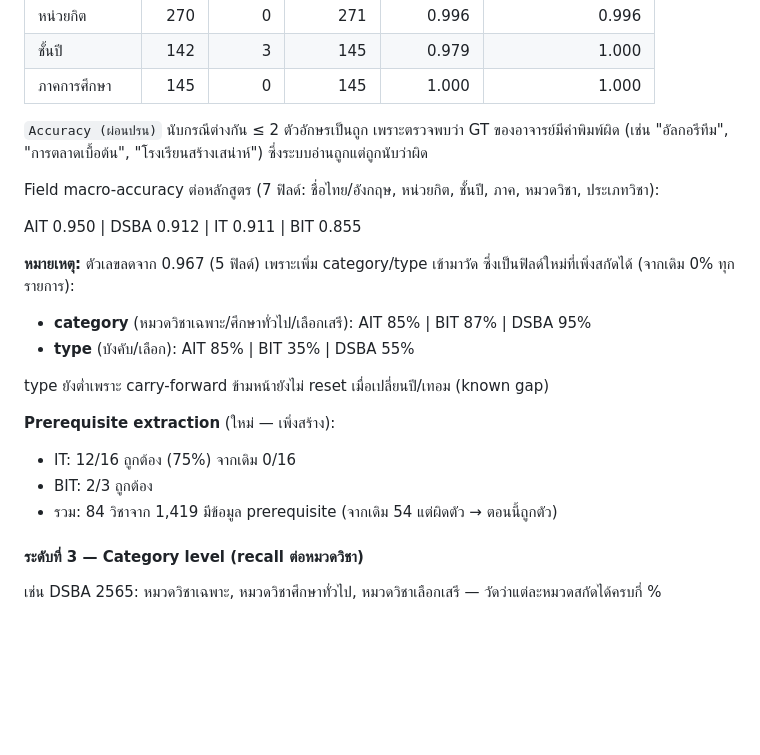
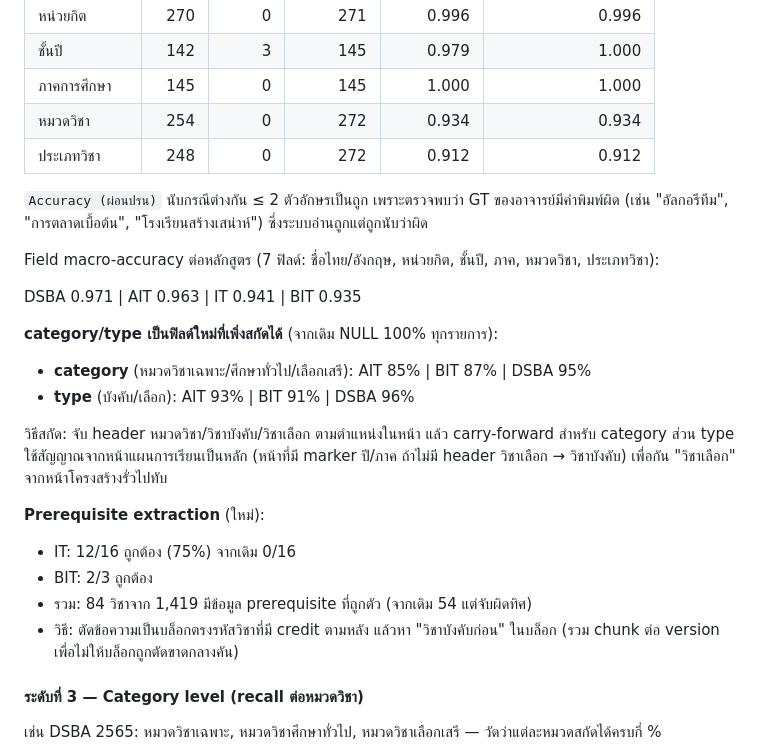
Before and after one commit to paldee/OCR-Course, a Markdown page: project_proposal_2.md, the part around the change. Drawn GitHub-style; blank space fills up the shorter version.

Commit message:
docs: update proposal field table with category/type accuracy

```diff
--- a/project_proposal_2.md
+++ b/project_proposal_2.md
@@ -261,23 +261,26 @@ Precision ต่ำใน AIT/IT เพราะระบบสกัดวิ
 | หน่วยกิต | 270 | 0 | 271 | 0.996 | 0.996 |
 | ชั้นปี | 142 | 3 | 145 | 0.979 | 1.000 |
 | ภาคการศึกษา | 145 | 0 | 145 | 1.000 | 1.000 |
+| หมวดวิชา | 254 | 0 | 272 | 0.934 | 0.934 |
+| ประเภทวิชา | 248 | 0 | 272 | 0.912 | 0.912 |
 
 `Accuracy (ผ่อนปรน)` นับกรณีต่างกัน ≤ 2 ตัวอักษรเป็นถูก เพราะตรวจพบว่า GT ของอาจารย์มีคำพิมพ์ผิด (เช่น "อัลกอรึทึม", "การตลาดเบื้อต้น", "โรงเรียนสร้างเสน่าห์") ซึ่งระบบอ่านถูกแต่ถูกนับว่าผิด
 
 Field macro-accuracy ต่อหลักสูตร (7 ฟิลด์: ชื่อไทย/อังกฤษ, หน่วยกิต, ชั้นปี, ภาค, หมวดวิชา, ประเภทวิชา):
 
-AIT 0.950 | DSBA 0.912 | IT 0.911 | BIT 0.855
+DSBA 0.971 | AIT 0.963 | IT 0.941 | BIT 0.935
 
-**หมายเหตุ:** ตัวเลขลดจาก 0.967 (5 ฟิลด์) เพราะเพิ่ม category/type เข้ามาวัด ซึ่งเป็นฟิลด์ใหม่ที่เพิ่งสกัดได้ (จากเดิม 0% ทุกรายการ):
+**category/type เป็นฟิลด์ใหม่ที่เพิ่งสกัดได้** (จากเดิม NULL 100% ทุกรายการ):
 - **category** (หมวดวิชาเฉพาะ/ศึกษาทั่วไป/เลือกเสรี): AIT 85% | BIT 87% | DSBA 95%
-- **type** (บังคับ/เลือก): AIT 85% | BIT 35% | DSBA 55%
+- **type** (บังคับ/เลือก): AIT 93% | BIT 91% | DSBA 96%
 
-type ยังต่ำเพราะ carry-forward ข้ามหน้ายังไม่ reset เมื่อเปลี่ยนปี/เทอม (known gap)
+วิธีสกัด: จับ header หมวดวิชา/วิชาบังคับ/วิชาเลือก ตามตำแหน่งในหน้า แล้ว carry-forward สำหรับ category ส่วน type ใช้สัญญาณจากหน้าแผนการเรียนเป็นหลัก (หน้าที่มี marker ปี/ภาค ถ้าไม่มี header วิชาเลือก → วิชาบังคับ) เพื่อกัน "วิชาเลือก" จากหน้าโครงสร้างรั่วไปทับ
 
-**Prerequisite extraction** (ใหม่ — เพิ่งสร้าง):
+**Prerequisite extraction** (ใหม่):
 - IT: 12/16 ถูกต้อง (75%) จากเดิม 0/16
 - BIT: 2/3 ถูกต้อง
-- รวม: 84 วิชาจาก 1,419 มีข้อมูล prerequisite (จากเดิม 54 แต่ผิดตัว → ตอนนี้ถูกตัว)
+- รวม: 84 วิชาจาก 1,419 มีข้อมูล prerequisite ที่ถูกตัว (จากเดิม 54 แต่จับผิดทิศ)
+- วิธี: ตัดข้อความเป็นบล็อกตรงรหัสวิชาที่มี credit ตามหลัง แล้วหา "วิชาบังคับก่อน" ในบล็อก (รวม chunk ต่อ version เพื่อไม่ให้บล็อกถูกตัดขาดกลางคัน)
 
 #### ระดับที่ 3 — Category level (recall ต่อหมวดวิชา)
 
```
